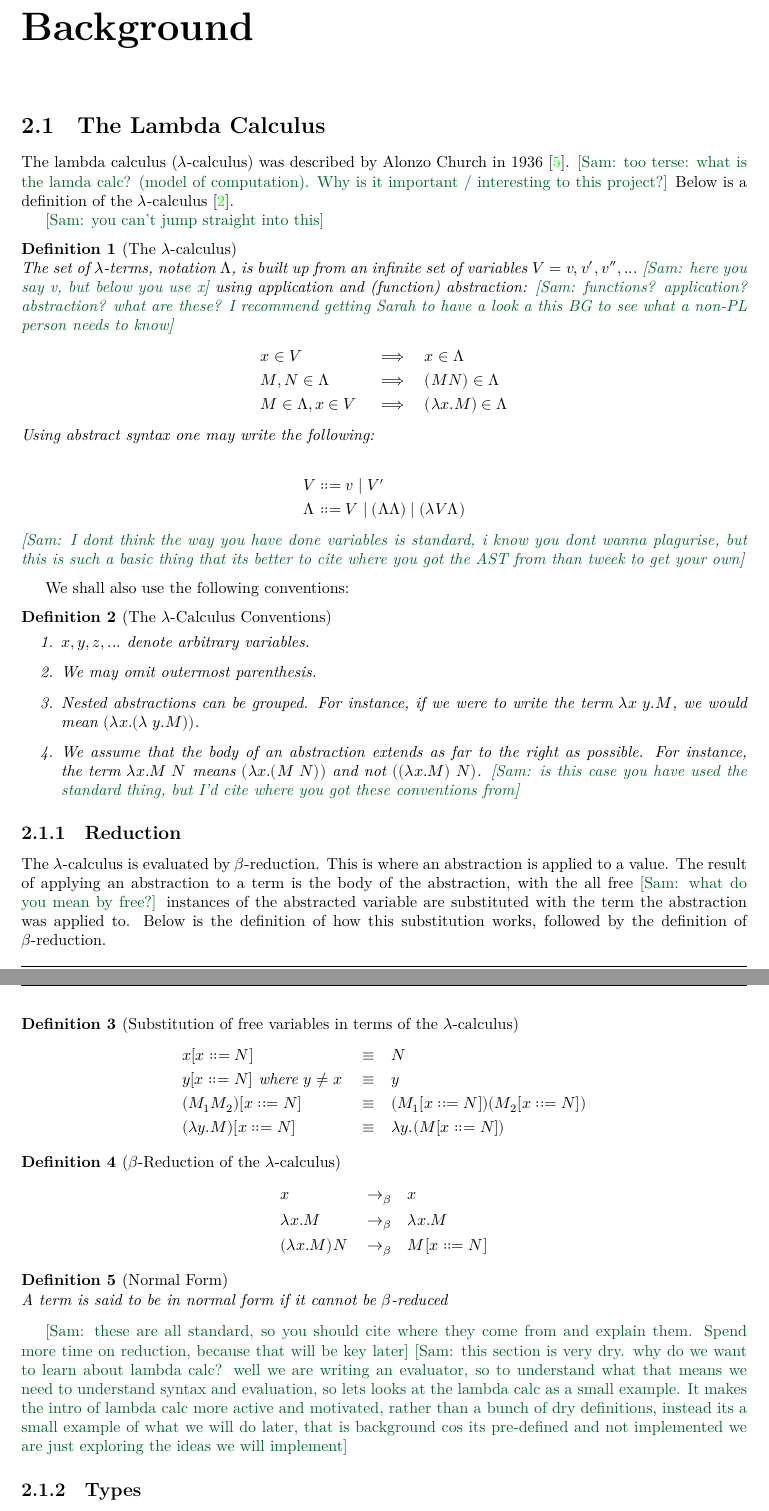
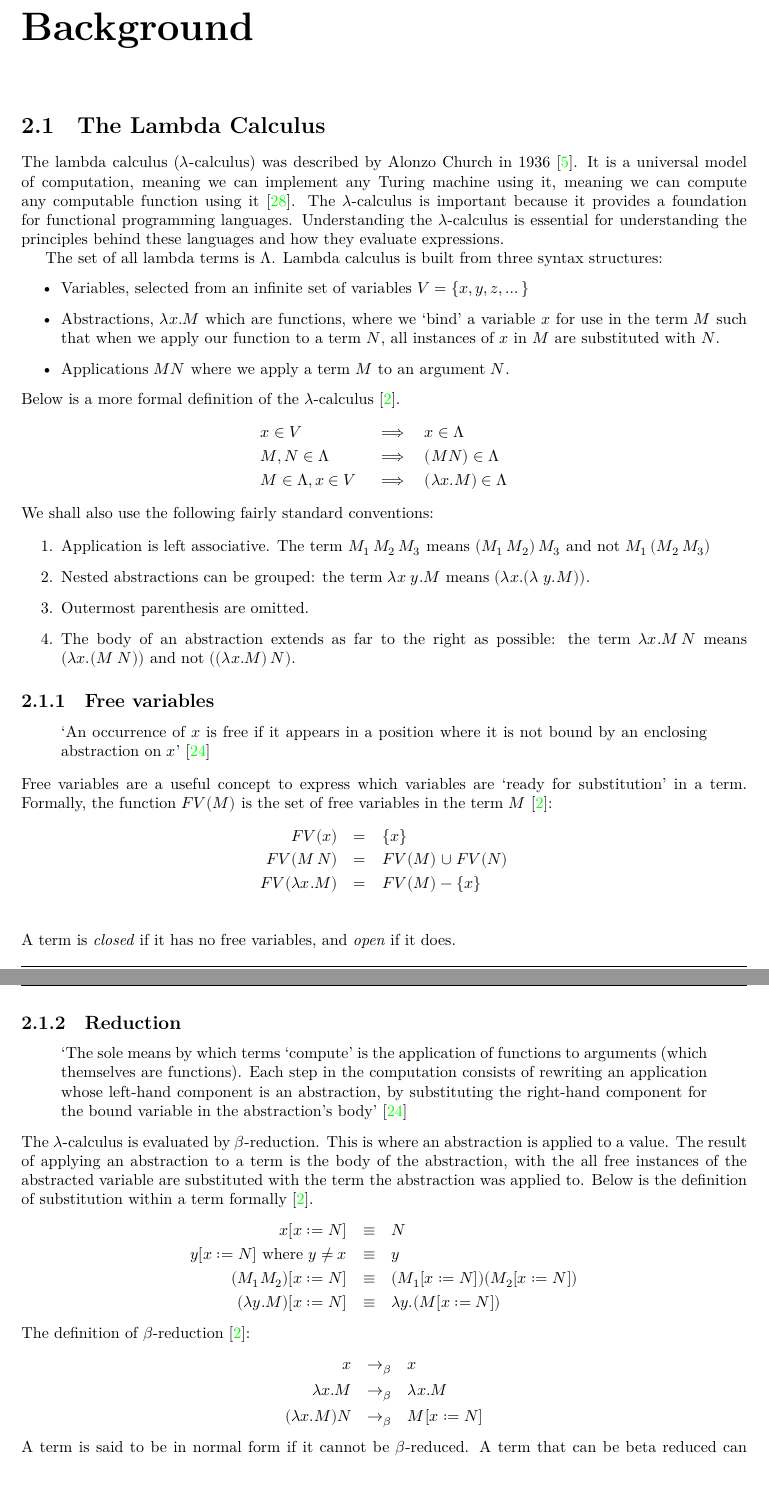
Before and after one commit to kiran-isaac/Dissertation, a LaTeX thesis (Dissertation.tex, which reads dissertation.bib, macros/macros.tex, sections/bg.tex): two parts of pages 18 and 19 of 78 before the commit and two parts of pages 18 and 19 of 79 after it, joined at a grey line, cut so that both start at the same text, the shorter picture padded with empty space. Compiled offline with XeLaTeX.

Commit message:
lots of bg stuff

```diff
--- a/dissertation.bib
+++ b/dissertation.bib
@@ -255,0 +315 @@
+  number     = {3},
@@ -255,0 +321 @@
+  month      = mar,
--- a/macros/macros.tex
+++ b/macros/macros.tex
@@ -40,3 +40,5 @@
 \definecolor{dkgreen}{HTML}{006329}
 \newcommand{\comm}[3]{\textcolor{#1}{[#2: #3]}}
 \newcommand{\sam}[1]{\comm{dkgreen}{Sam}{#1}}
+
+\newcommand{\BetaReduce}{\rightarrow_\beta}
--- a/sections/bg.tex
+++ b/sections/bg.tex
@@ -5,55 +5,62 @@
 \newcommand{\lcalc}{$\lambda$-calculus}
 \newcommand{\lCalc}{$\lambda$-Calculus}
 \newcommand{\fto}{\rightarrow}
-The lambda calculus (\lcalc) was described by Alonzo Church in 1936~\cite{church1936unsolvable}.
-\sam{too terse: what is the lamda calc? (model of computation). Why is it important / interesting to this project?}
-Below is a definition of the \lcalc~\cite{barendregt2013lambda}.
+The lambda calculus (\lcalc) was described by Alonzo Church in 1936~\cite{church1936unsolvable}. It is a universal model of computation, meaning we can implement any Turing machine using it, meaning we can compute any computable function using it \cite{Turing_1937}. The \lcalc\ is important because it provides a foundation for functional programming languages. Understanding the \lcalc\ is essential for understanding the principles behind these languages and how they evaluate expressions.
 
-\sam{you can't jump straight into this}
-\begin{definition}[The \lcalc]
-    The set of $\lambda$-terms, notation $\Lambda$, is built up from an infinite set of variables $V={v,v',v'',...}$ \sam{here you say v, but below you use x} using application and (function) abstraction: \sam{functions? application? abstraction? what are these? I recommend getting Sarah to have a look a this BG to see what a non-PL person needs to know}
-    \begin{alignat*}{3}
-    &x \in V                 \quad && \implies \quad && x \in \Lambda\\
-    &M,N \in \Lambda         \quad && \implies \quad && (M N) \in \Lambda\\
-    &M \in \Lambda, x\in V   \quad && \implies \quad && (\lambda x. M) \in \Lambda
-    \end{alignat*}
-    Using abstract syntax one may write the following:
+The set of all lambda terms is $\Lambda$. Lambda calculus is built from three syntax structures:
+\begin{itemize}
+    \item Variables, selected from an infinite set of variables $V=\{x,y,z,\dots\}$
+    \item Abstractions, $\lambda x. M$ which are functions, where we `bind' a variable $x$ for use in the term $M$ such that when we apply our function to a term $N$, all instances of $x$ in $M$ are substituted with $N$.
+    \item Applications $M N$ where we apply a term $M$ to an argument $N$.
+\end{itemize}
 
-    \begin{alignat*}{3}
-    &V       && ::= \; && v \mid V'\\
-    &\Lambda && ::= \; && V \mid (\Lambda\Lambda) \mid (\lambda V\Lambda)
-    \end{alignat*}
-    \sam{I dont think the way you have done variables is standard, i know you dont wanna plagurise, but this is such a basic thing that its better to cite where you got the AST from than tweek to get your own}
-\end{definition}
+\noindent Below is a more formal definition of the \lcalc~\cite{barendregt2013lambda}.
+\begin{alignat*}{3}
+&x \in V                 \quad && \implies \quad && x \in \Lambda               \\
+&M,N \in \Lambda         \quad && \implies \quad && (M N) \in \Lambda           \\
+&M \in \Lambda, x\in V   \quad && \implies \quad && (\lambda x. M) \in \Lambda
+\end{alignat*}
 
-We shall also use the following conventions:
+\noindent We shall also use the following fairly standard conventions:
 
-\begin{definition}[The \lCalc\ Conventions]$\ $\vspace{-0.5cm}
-    \begin{enumerate}
-        \item \(x, y, z,...\) denote arbitrary variables.
-        \item We may omit outermost parenthesis.
-        \item Nested abstractions can be grouped. For instance, if we were to write the term $\lambda x \;y. M$, we would mean $(\lambda x . (\lambda\;y. M))$.
-        \item We assume that the body of an abstraction extends as far to the right as possible. For instance, the term $\lambda x. M\;N$ means $(\lambda x. (M\;N))$ and not $((\lambda x. M)\;N)$. \sam{is this case you have used the standard thing, but I'd cite where you got these conventions from}
-    \end{enumerate}
-\end{definition}
+\begin{enumerate}
+    \item Application is left associative. The term $M_1\,M_2\,M_3$ means $(M_1\,M_2)\,M_3$ and not $M_1\,(M_2\,M_3)$
+    \item Nested abstractions can be grouped: the term $\lambda x \;y. M$ means $(\lambda x . (\lambda\;y. M))$.
+    \item Outermost parenthesis are omitted.
+    \item The body of an abstraction extends as far to the right as possible: the term $\lambda x. M\,N$ means $(\lambda x. (M\;N))$ and not $((\lambda x. M)\,N)$.
+\end{enumerate}
 
-\newcommand{\BetaReduce}{\rightarrow_\beta}
+\subsection{Free variables}
+\begin{quotation}
+\noindent`An occurrence of $x$ is free if it appears in a position where it is not bound by an enclosing abstraction on $x$' \cite{pierce2002types}
+\end{quotation}
+
+\noindent Free variables are a useful concept to express which variables are `ready for substitution' in a term. Formally, the function $FV(M)$ is the set of free variables in the term $M$ \cite{barendregt2013lambda}:
+\begin{alignat*}{3}
+FV(x)              \quad && = \quad && &\{x\}               \\
+FV(M\,N)           \quad && = \quad && &FV(M)\union FV(N)   \\
+FV(\lambda x. M)   \quad && = \quad && &FV(M)-\{x\}         \\
+\end{alignat*}
+
+\noindent A term is \textit{closed} if it has no free variables, and \textit{open} if it does.
+
 \subsection{Reduction}
-The \lcalc\ is evaluated by $\beta$-reduction. This is where an abstraction is applied to a value. The result of applying an abstraction to a term is the body of the abstraction, with the all free \sam{what do you mean by free?} instances of the abstracted variable are substituted with the term the abstraction was applied to. Below is the definition of how this substitution works, followed by the definition of $\beta$-reduction.
+\begin{quotation}
+\noindent`The sole means by which terms `compute' is the application of functions to arguments (which themselves are functions). Each step in the computation consists of rewriting an application whose left-hand component is an abstraction, by substituting the right-hand component for the bound variable in the abstraction's body' \cite{pierce2002types}
+\end{quotation}
 
-\begin{definition}[Substitution of free variables in terms of the \lcalc]$\ $\vspace{-0.5cm}
+\noindent The \lcalc\ is evaluated by $\beta$-reduction. This is where an abstraction is applied to a value. The result of applying an abstraction to a term is the body of the abstraction, with the all free instances of the abstracted variable are substituted with the term the abstraction was applied to. Below is the definition of substitution within a term formally \cite{barendregt2013lambda}.
+\noindent\begin{alignat*}{3}
+x[x:=N]                        \quad && \equiv \quad && &N                       \\
+y[x:=N] \text{ where } y \ne x \quad && \equiv \quad && &y                       \\
+(M_1 M_2)[x:=N]                \quad && \equiv \quad && &(M_1[x:=N]) (M_2[x:=N]) \\
+(\lambda y.M)[x:=N]            \quad && \equiv \quad && &\lambda y.(M[x:=N])
+\end{alignat*}
+\noindent The definition of $\beta$-reduction \cite{barendregt2013lambda}:
 \begin{alignat*}{3}
-&x[x::=N]                           \quad && \equiv \quad && N\\
-&y[x::=N] \text{ where } y \ne x    \quad && \equiv \quad && y\\
-&(M_1 M_2)[x::=N]                   \quad && \equiv \quad && (M_1[x::=N]) (M_2[x::=N])\\
-&(\lambda y.M)[x::=N]                \quad && \equiv \quad && \lambda y.(M[x::=N])
+x                 \quad && \BetaReduce \quad &&        &x           \\
+\lambda x.M       \quad && \BetaReduce \quad &&        &\lambda x.M \\
+(\lambda x.M) N   \quad && \BetaReduce \quad &&        &M[x:=N]
 \end{alignat*}
-\end{definition}
+A term is said to be in normal form if it cannot be $\beta$-reduced. A term that can be beta reduced can be said to be a \textit{redex} - reducible expression. The resulting term from reducing a redex is often called a contraction.
 
-\begin{definition}[$\beta$-Reduction of the \lcalc]$\ $\vspace{-0.5cm}
-\begin{alignat*}{3}
-&x                 \quad && \BetaReduce \quad &&        x\\
-&\lambda x.M       \quad && \BetaReduce \quad &&        \lambda x.M\\
-&(\lambda x.M) N   \quad && \BetaReduce \quad &&        M[x::=N]
-\end{alignat*}
-\end{definition}
@@ -60,7 +73,3 @@ The \lcalc\ is evaluated by $\beta$-reduction. This is where an abstraction is a
 
-\begin{definition}[Normal Form]
-A term is said to be in normal form if it cannot be $\beta$-reduced
-\end{definition}
+\noindent Most languages use the call-by-value evaluation strategy, where `only the outermost redexes are reduced and a redex is reduced only when its right-hand side has already been reduced to a value' \cite{pierce2002types}. This reduction strategy is also known as `strict'. Our chosen redex here would be number 2.
 
-\sam{these are all standard, so you should cite where they come from and explain them. Spend more time on reduction, because that will be key later}
-\sam{this section is very dry. why do we want to learn about lambda calc? well we are writing an evaluator, so to understand what that means we need to understand syntax and evaluation, so lets looks at the lambda calc as a small example. It makes the intro of lambda calc more active and motivated, rather than a bunch of dry definitions, instead its a small example of what we will do later, that is background cos its pre-defined and not implemented we are just exploring the ideas we will implement}
```
Also changed, not shown: sections/appx/bg_extra_figures.tex (added, +2 -0 lines), sections/c3.tex (+2 -5 lines), sections/end.tex (+0 -1 lines), Dissertation.pdf, dissertation.bib (123 more changed lines), sections/bg.tex (51 more changed lines).
